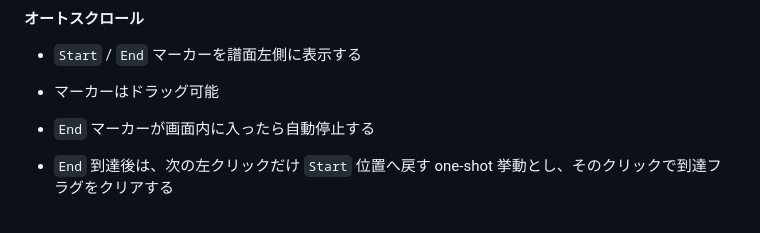
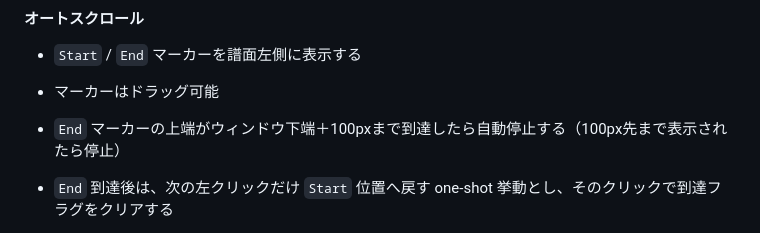
Before and after one commit to XiAce-Lite/chordwiki_personal, a Markdown page: ChordWiki-Architecture.md, the part around the change. Drawn GitHub-style.

```diff
--- a/ChordWiki-Architecture.md
+++ b/ChordWiki-Architecture.md
@@ -421,7 +421,7 @@
 
 - `Start` / `End` マーカーを譜面左側に表示する
 - マーカーはドラッグ可能
-- `End` マーカーが画面内に入ったら自動停止する
+- `End` マーカーの上端がウィンドウ下端＋100pxまで到達したら自動停止する（100px先まで表示されたら停止）
 - `End` 到達後は、次の左クリックだけ `Start` 位置へ戻す one-shot 挙動とし、そのクリックで到達フラグをクリアする
 - その後の再スタートは、現在スクロール位置から再開する（`Start` マーカーを再調整した場合を除く）
 - メモ / 手書き の操作中や注釈 UI のクリックでは、オートスクロール開始/停止を発火させない
```
Also changed, not shown: USER_GUIDE.md (+1 -1 lines).
